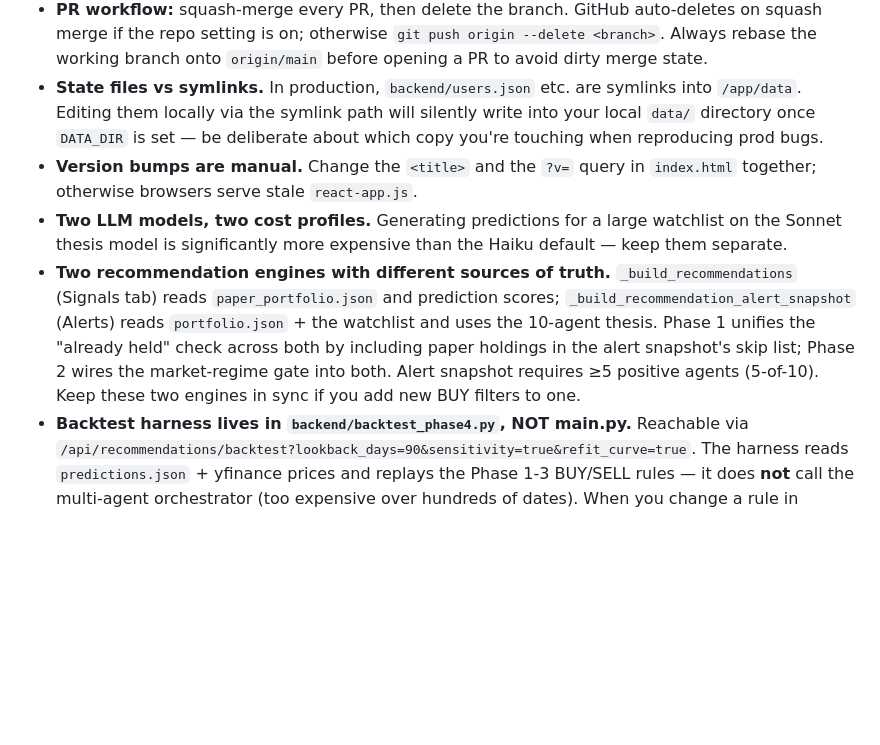
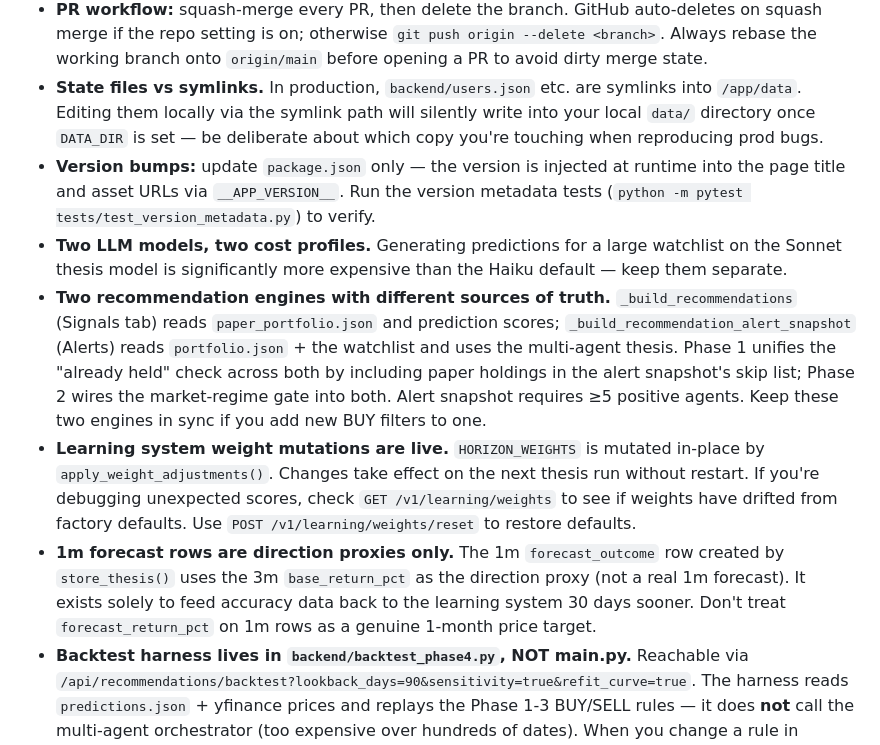
Before and after one commit to Sebpi/stock-picker, a Markdown page: CLAUDE.md, the part around one of its changes. GitHub-like rendering; blank space fills up the shorter version.

```diff
--- a/CLAUDE.md
+++ b/CLAUDE.md
@@ -108,7 +126,9 @@ Required `backend/.env` keys (template at `backend/.env.example`): `SECRET_KEY`
 - **Always check recent git commits** before making changes (`git log --oneline -15`) to avoid reverting work already merged.
 - **PR workflow:** squash-merge every PR, then delete the branch. GitHub auto-deletes on squash merge if the repo setting is on; otherwise `git push origin --delete <branch>`. Always rebase the working branch onto `origin/main` before opening a PR to avoid dirty merge state.
 - **State files vs symlinks.** In production, `backend/users.json` etc. are symlinks into `/app/data`. Editing them locally via the symlink path will silently write into your local `data/` directory once `DATA_DIR` is set — be deliberate about which copy you're touching when reproducing prod bugs.
-- **Version bumps are manual.** Change the `<title>` and the `?v=` query in `index.html` together; otherwise browsers serve stale `react-app.js`.
+- **Version bumps:** update `package.json` only — the version is injected at runtime into the page title and asset URLs via `__APP_VERSION__`. Run the version metadata tests (`python -m pytest tests/test_version_metadata.py`) to verify.
 - **Two LLM models, two cost profiles.** Generating predictions for a large watchlist on the Sonnet thesis model is significantly more expensive than the Haiku default — keep them separate.
-- **Two recommendation engines with different sources of truth.** `_build_recommendations` (Signals tab) reads `paper_portfolio.json` and prediction scores; `_build_recommendation_alert_snapshot` (Alerts) reads `portfolio.json` + the watchlist and uses the 10-agent thesis. Phase 1 unifies the "already held" check across both by including paper holdings in the alert snapshot's skip list; Phase 2 wires the market-regime gate into both. Alert snapshot requires ≥5 positive agents (5-of-10). Keep these two engines in sync if you add new BUY filters to one.
+- **Two recommendation engines with different sources of truth.** `_build_recommendations` (Signals tab) reads `paper_portfolio.json` and prediction scores; `_build_recommendation_alert_snapshot` (Alerts) reads `portfolio.json` + the watchlist and uses the multi-agent thesis. Phase 1 unifies the "already held" check across both by including paper holdings in the alert snapshot's skip list; Phase 2 wires the market-regime gate into both. Alert snapshot requires ≥5 positive agents. Keep these two engines in sync if you add new BUY filters to one.
+- **Learning system weight mutations are live.** `HORIZON_WEIGHTS` is mutated in-place by `apply_weight_adjustments()`. Changes take effect on the next thesis run without restart. If you're debugging unexpected scores, check `GET /v1/learning/weights` to see if weights have drifted from factory defaults. Use `POST /v1/learning/weights/reset` to restore defaults.
+- **1m forecast rows are direction proxies only.** The 1m `forecast_outcome` row created by `store_thesis()` uses the 3m `base_return_pct` as the direction proxy (not a real 1m forecast). It exists solely to feed accuracy data back to the learning system 30 days sooner. Don't treat `forecast_return_pct` on 1m rows as a genuine 1-month price target.
 - **Backtest harness lives in `backend/backtest_phase4.py`, NOT main.py.** Reachable via `/api/recommendations/backtest?lookback_days=90&sensitivity=true&refit_curve=true`. The harness reads `predictions.json` + yfinance prices and replays the Phase 1-3 BUY/SELL rules — it does **not** call the multi-agent orchestrator (too expensive over hundreds of dates). When you change a rule in `_build_recommendations`, mirror it in `backtest_phase4._simulate_exit` / the sizing block, or backtest results will silently drift from reality. The sensitivity sweep uses `_prefetch_market_data` to fetch SPY/VIX/tickers once and pass a `_market_cache` to each config — don't bypass this or the sweep will hit yfinance rate limits at 36× concurrency.
```
Also changed, not shown: other parts of CLAUDE.md (+25 -7 lines).
